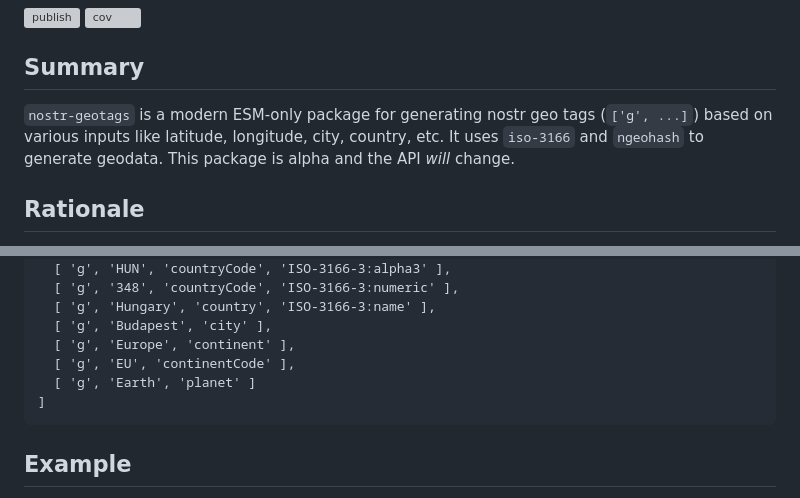
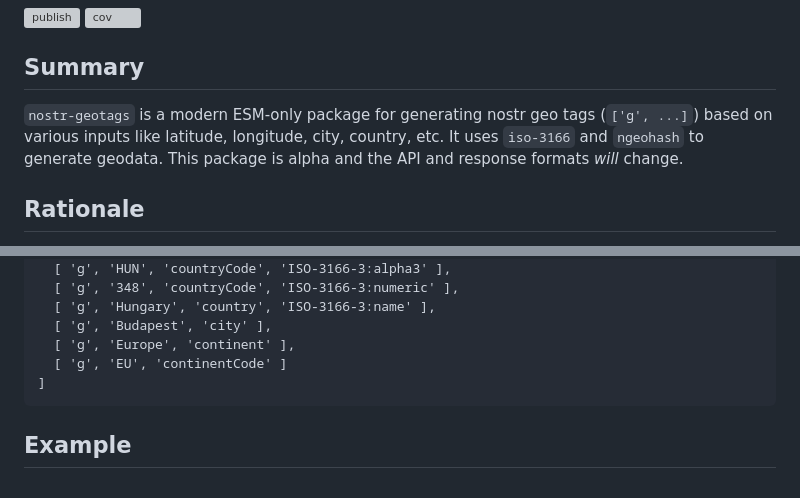
Before and after one commit to sandwichfarm/nostr-geotags, a Markdown page: README.md, 2 parts joined by grey strips. GitHub-like rendering; grey boxes are pictures that could not be loaded.

````diff
--- a/README.md
+++ b/README.md
@@ -4,7 +4,7 @@
 
 
 ## Summary
-`nostr-geotags` is a modern ESM-only package for generating nostr geo tags (`['g', ...]`) based on various inputs like latitude, longitude, city, country, etc. It uses `iso-3166` and `ngeohash` to generate geodata.  This package is alpha and the API _will_ change.
+`nostr-geotags` is a modern ESM-only package for generating nostr geo tags (`['g', ...]`) based on various inputs like latitude, longitude, city, country, etc. It uses `iso-3166` and `ngeohash` to generate geodata.  This package is alpha and the API and response formats _will_ change.
 
 ## Rationale
 While `NIP-32` labels can be used for geotagging events, it's cumbersome in the filter-case, and problematic for both Parameterized Replaceable Events and Replaceable Events. This format is the result of a conversation from [here](https://github.com/nostr-protocol/nips/pull/763#issuecomment-1710386631)
@@ -182,8 +182,7 @@ This is a response with all options enabled (deduped, `dedupe: true`)
   [ 'g', 'Hungary', 'country', 'ISO-3166-3:name' ],
   [ 'g', 'Budapest', 'city' ],
   [ 'g', 'Europe', 'continent' ],
-  [ 'g', 'EU', 'continentCode' ],
-  [ 'g', 'Earth', 'planet' ]
+  [ 'g', 'EU', 'continentCode' ]
 ]
 ```
 
````
